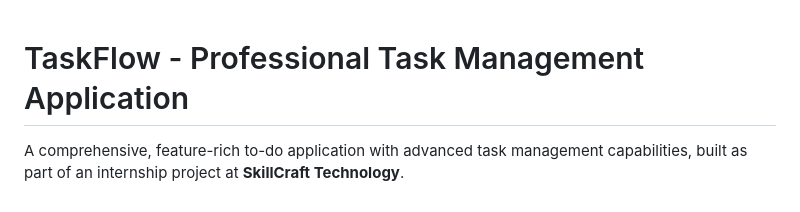
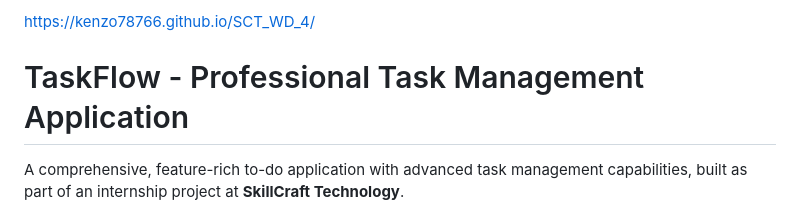
Before and after one commit to kenzo78766/SCT_WD_4, a Markdown page: README.md, the part around the change. Drawn GitHub-style.

Commit message:
added the deployment link

```diff
--- a/README.md
+++ b/README.md
@@ -1,3 +1,6 @@
+https://kenzo78766.github.io/SCT_WD_4/
+
+
 # TaskFlow - Professional Task Management Application
 
 A comprehensive, feature-rich to-do application with advanced task management capabilities, built as part of an internship project at **SkillCraft Technology**.
```
